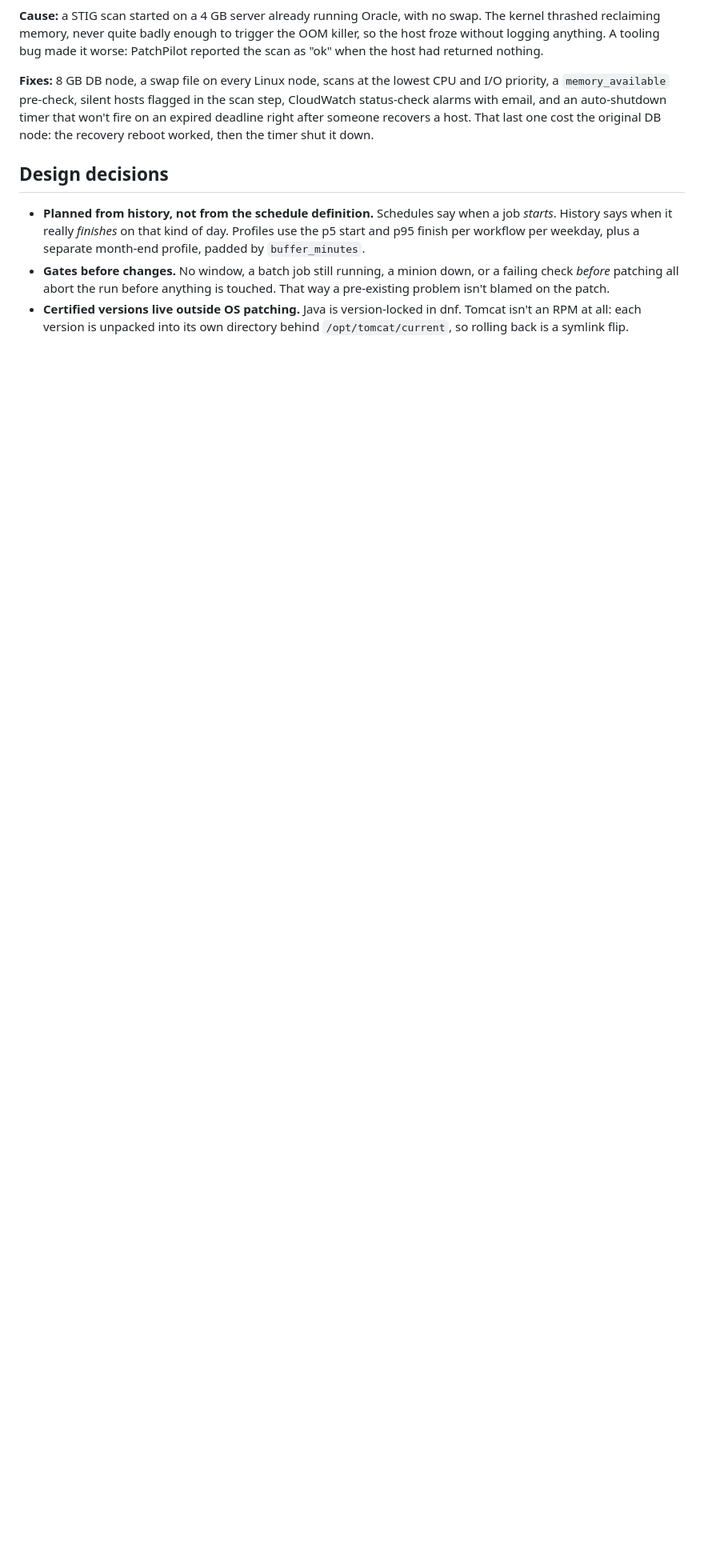
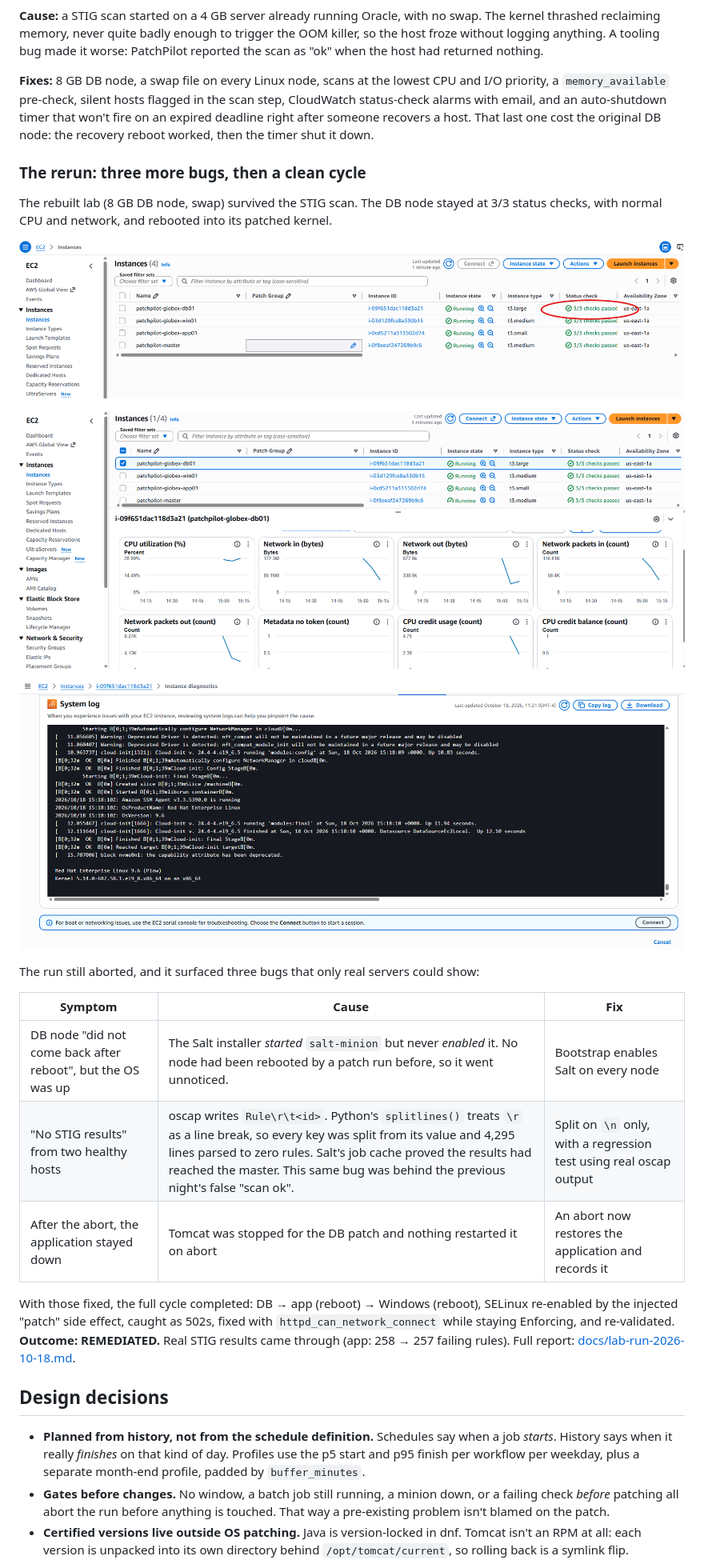
Before and after one commit to gkoufie1/patchpilot, a Markdown page: README.md, the part around the change printed below. Shown: that part at 80% size. GitHub-like rendering; pictures changed too: docs/images/rerun-db01-cloudwatch.png (added), docs/images/rerun-db01-system-log.png (added), docs/images/rerun-ec2-status-checks.png (added); blank space fills up the shorter version.

```diff
--- a/README.md
+++ b/README.md
@@ -163,6 +163,34 @@ timer that won't fire on an expired deadline right after someone recovers a
 host. That last one cost the original DB node: the recovery reboot worked,
 then the timer shut it down.
 
+### The rerun: three more bugs, then a clean cycle
+
+The rebuilt lab (8 GB DB node, swap) survived the STIG scan. The DB node stayed
+at 3/3 status checks, with normal CPU and network, and rebooted into its patched
+kernel.
+
+![EC2 console: all four nodes at 3/3, DB node now t3.large](docs/images/rerun-ec2-status-checks.png)
+
+![CloudWatch: DB node at normal CPU with live network traffic during the run](docs/images/rerun-db01-cloudwatch.png)
+
+![System log: DB node booting the patched 5.14.0-687 kernel](docs/images/rerun-db01-system-log.png)
+
+The run still aborted, and it surfaced three bugs that only real servers
+could show:
+
+| Symptom | Cause | Fix |
+|---|---|---|
+| DB node "did not come back after reboot", but the OS was up | The Salt installer *started* `salt-minion` but never *enabled* it. No node had been rebooted by a patch run before, so it went unnoticed. | Bootstrap enables Salt on every node |
+| "No STIG results" from two healthy hosts | oscap writes `Rule\r\t<id>`. Python's `splitlines()` treats `\r` as a line break, so every key was split from its value and 4,295 lines parsed to zero rules. Salt's job cache proved the results had reached the master. This same bug was behind the previous night's false "scan ok". | Split on `\n` only, with a regression test using real oscap output |
+| After the abort, the application stayed down | Tomcat was stopped for the DB patch and nothing restarted it on abort | An abort now restores the application and records it |
+
+With those fixed, the full cycle completed: DB → app (reboot) → Windows
+(reboot), SELinux re-enabled by the injected "patch" side effect, caught
+as 502s, fixed with `httpd_can_network_connect` while staying Enforcing, and
+re-validated. **Outcome: REMEDIATED.** Real STIG results came through
+(app: 258 → 257 failing rules). Full report:
+[docs/lab-run-2026-10-18.md](docs/lab-run-2026-10-18.md).
+
 ## Design decisions
 
 - **Planned from history, not from the schedule definition.** Schedules say
```
Also changed, not shown: other parts of README.md (+4 -4 lines), docs/lab-run-2026-10-18.md (added, +107 -0 lines), 7 other files.
